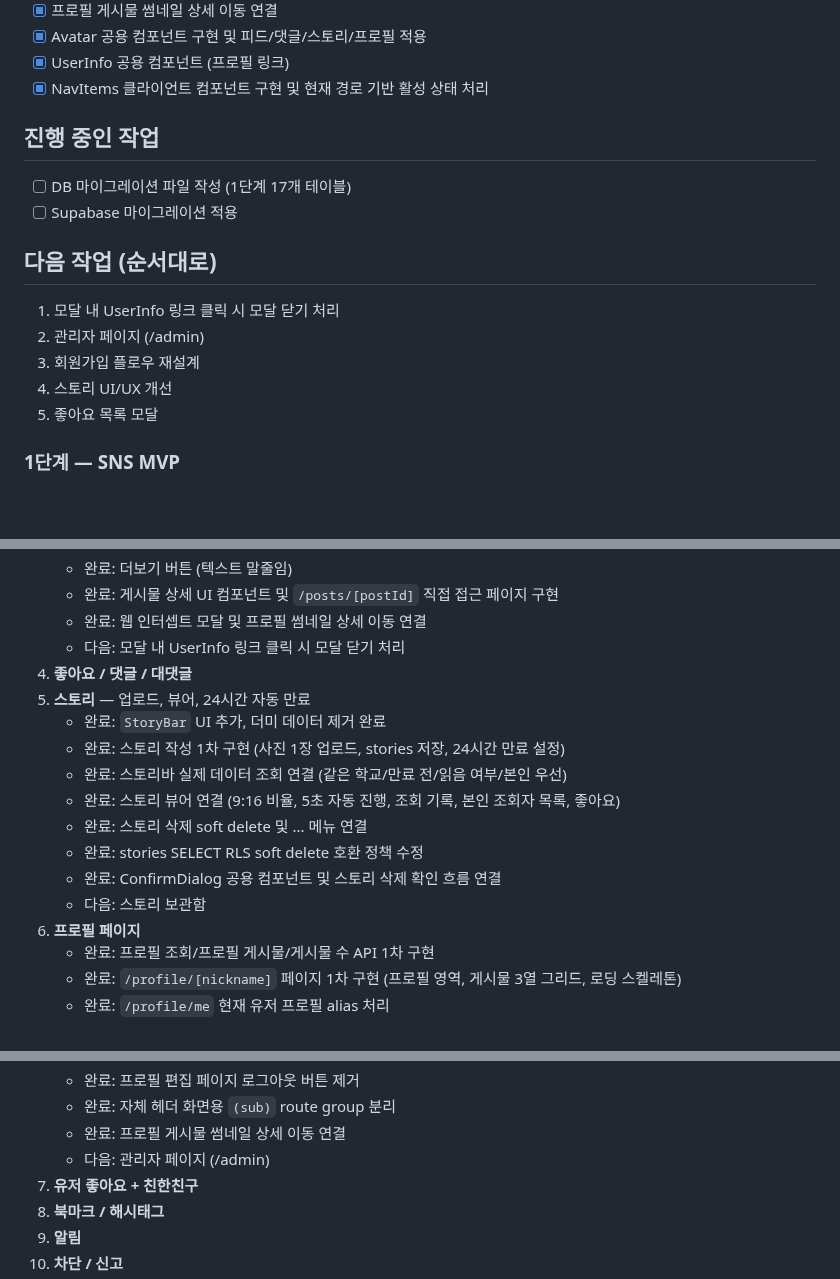
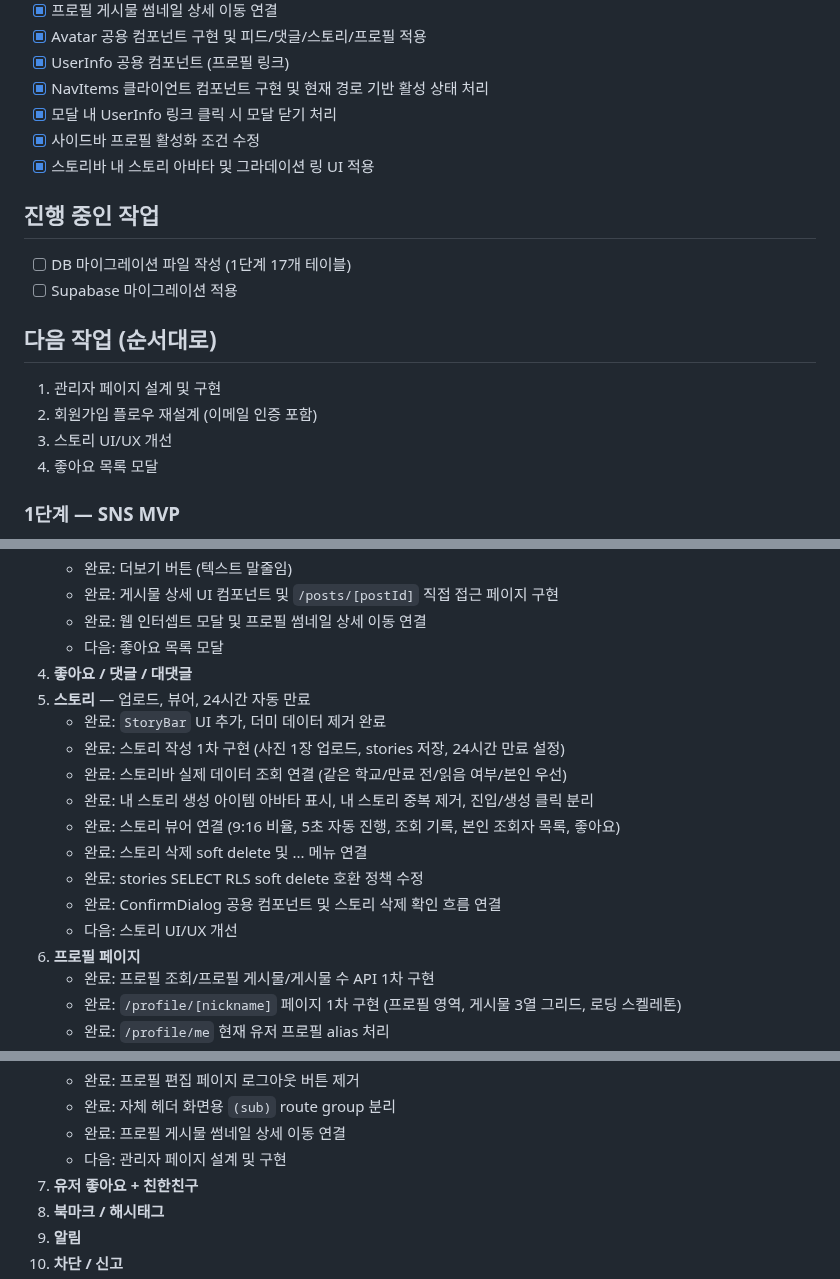
Before and after one commit to i-just-wokeup/univer, a Markdown page: docs/PLAN.md, 3 parts joined by grey strips. GitHub-like rendering; blank space fills up the shorter version.

Commit message:
문서: 계획 문서에 완료 항목과 다음 작업 갱신

```diff
--- a/docs/PLAN.md
+++ b/docs/PLAN.md
@@ -48,6 +48,9 @@
 - [x] Avatar 공용 컴포넌트 구현 및 피드/댓글/스토리/프로필 적용
 - [x] UserInfo 공용 컴포넌트 (프로필 링크)
 - [x] NavItems 클라이언트 컴포넌트 구현 및 현재 경로 기반 활성 상태 처리
+- [x] 모달 내 UserInfo 링크 클릭 시 모달 닫기 처리
+- [x] 사이드바 프로필 활성화 조건 수정
+- [x] 스토리바 내 스토리 아바타 및 그라데이션 링 UI 적용
 
 ## 진행 중인 작업
 - [ ] DB 마이그레이션 파일 작성 (1단계 17개 테이블)
@@ -55,11 +58,10 @@
 
 ## 다음 작업 (순서대로)
 
-1. 모달 내 UserInfo 링크 클릭 시 모달 닫기 처리
-2. 관리자 페이지 (/admin)
-3. 회원가입 플로우 재설계
-4. 스토리 UI/UX 개선
-5. 좋아요 목록 모달
+1. 관리자 페이지 설계 및 구현
+2. 회원가입 플로우 재설계 (이메일 인증 포함)
+3. 스토리 UI/UX 개선
+4. 좋아요 목록 모달
 
 ### 1단계 — SNS MVP
 1. **인증** — 학교 이메일 가입, 구글/카카오, 온보딩 (학교/학과/닉네임)
@@ -91,17 +93,18 @@
    - 완료: 더보기 버튼 (텍스트 말줄임)
    - 완료: 게시물 상세 UI 컴포넌트 및 `/posts/[postId]` 직접 접근 페이지 구현
    - 완료: 웹 인터셉트 모달 및 프로필 썸네일 상세 이동 연결
-   - 다음: 모달 내 UserInfo 링크 클릭 시 모달 닫기 처리
+   - 다음: 좋아요 목록 모달
 4. **좋아요 / 댓글 / 대댓글**
 5. **스토리** — 업로드, 뷰어, 24시간 자동 만료
    - 완료: `StoryBar` UI 추가, 더미 데이터 제거 완료
    - 완료: 스토리 작성 1차 구현 (사진 1장 업로드, stories 저장, 24시간 만료 설정)
    - 완료: 스토리바 실제 데이터 조회 연결 (같은 학교/만료 전/읽음 여부/본인 우선)
+   - 완료: 내 스토리 생성 아이템 아바타 표시, 내 스토리 중복 제거, 진입/생성 클릭 분리
    - 완료: 스토리 뷰어 연결 (9:16 비율, 5초 자동 진행, 조회 기록, 본인 조회자 목록, 좋아요)
    - 완료: 스토리 삭제 soft delete 및 ... 메뉴 연결
    - 완료: stories SELECT RLS soft delete 호환 정책 수정
    - 완료: ConfirmDialog 공용 컴포넌트 및 스토리 삭제 확인 흐름 연결
-   - 다음: 스토리 보관함
+   - 다음: 스토리 UI/UX 개선
 6. **프로필 페이지**
    - 완료: 프로필 조회/프로필 게시물/게시물 수 API 1차 구현
    - 완료: `/profile/[nickname]` 페이지 1차 구현 (프로필 영역, 게시물 3열 그리드, 로딩 스켈레톤)
@@ -118,7 +121,7 @@
    - 완료: 프로필 편집 페이지 로그아웃 버튼 제거
    - 완료: 자체 헤더 화면용 `(sub)` route group 분리
    - 완료: 프로필 게시물 썸네일 상세 이동 연결
-   - 다음: 관리자 페이지 (/admin)
+   - 다음: 관리자 페이지 설계 및 구현
 7. **유저 좋아요 + 친한친구**
 8. **북마크 / 해시태그**
 9. **알림**
```
